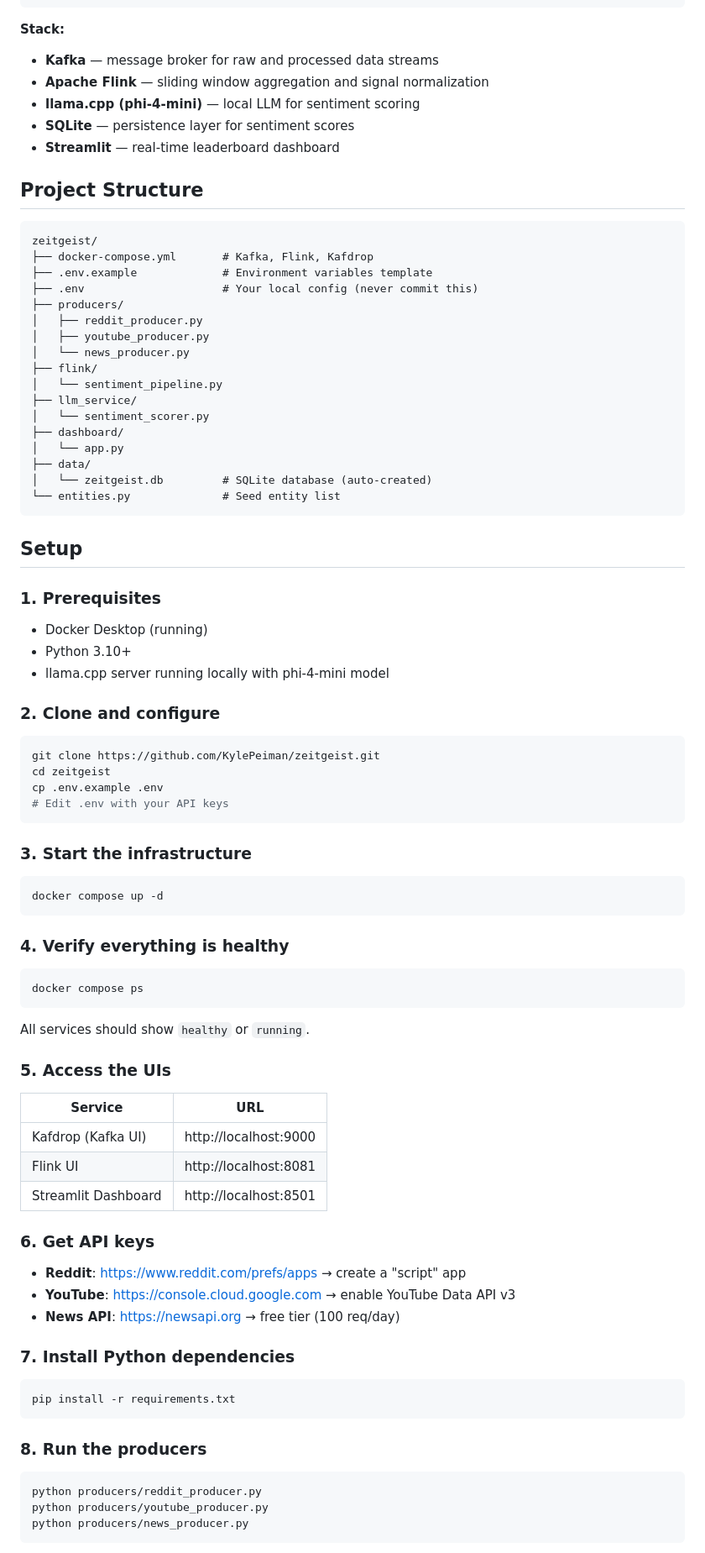
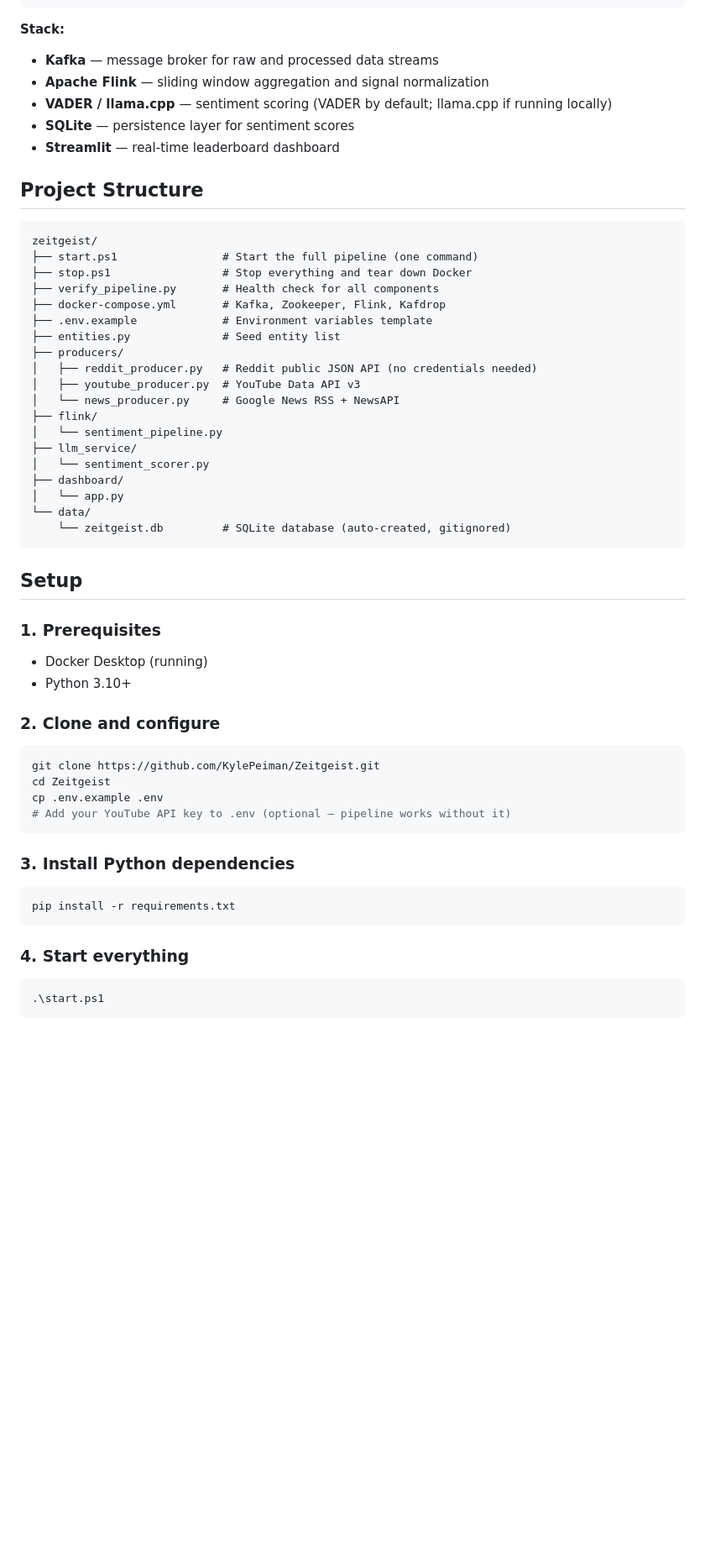
Before and after one commit to KylePeiman/Zeitgeist, a Markdown page: README.md, the part around one of its changes. Shown at 84% size. Drawn GitHub-style; blank space fills up the shorter version.

````diff
--- a/README.md
+++ b/README.md
@@ -13,7 +13,7 @@
 **Stack:**
 - **Kafka** — message broker for raw and processed data streams
 - **Apache Flink** — sliding window aggregation and signal normalization
-- **llama.cpp (phi-4-mini)** — local LLM for sentiment scoring
+- **VADER / llama.cpp** — sentiment scoring (VADER by default; llama.cpp if running locally)
 - **SQLite** — persistence layer for sentiment scores
 - **Streamlit** — real-time leaderboard dashboard
 
@@ -21,22 +21,24 @@
 
 ```
 zeitgeist/
-├── docker-compose.yml       # Kafka, Flink, Kafdrop
+├── start.ps1                # Start the full pipeline (one command)
+├── stop.ps1                 # Stop everything and tear down Docker
+├── verify_pipeline.py       # Health check for all components
+├── docker-compose.yml       # Kafka, Zookeeper, Flink, Kafdrop
 ├── .env.example             # Environment variables template
-├── .env                     # Your local config (never commit this)
+├── entities.py              # Seed entity list
 ├── producers/
-│   ├── reddit_producer.py
-│   ├── youtube_producer.py
-│   └── news_producer.py
+│   ├── reddit_producer.py   # Reddit public JSON API (no credentials needed)
+│   ├── youtube_producer.py  # YouTube Data API v3
+│   └── news_producer.py     # Google News RSS + NewsAPI
 ├── flink/
 │   └── sentiment_pipeline.py
 ├── llm_service/
 │   └── sentiment_scorer.py
 ├── dashboard/
 │   └── app.py
-├── data/
-│   └── zeitgeist.db         # SQLite database (auto-created)
-└── entities.py              # Seed entity list
+└── data/
+    └── zeitgeist.db         # SQLite database (auto-created, gitignored)
 ```
 
 ## Setup
@@ -44,49 +46,22 @@ zeitgeist/
 ### 1. Prerequisites
 - Docker Desktop (running)
 - Python 3.10+
-- llama.cpp server running locally with phi-4-mini model
 
 ### 2. Clone and configure
-```bash
-git clone https://github.com/KylePeiman/zeitgeist.git
-cd zeitgeist
+```powershell
+git clone https://github.com/KylePeiman/Zeitgeist.git
+cd Zeitgeist
 cp .env.example .env
-# Edit .env with your API keys
+# Add your YouTube API key to .env (optional — pipeline works without it)
 ```
 
-### 3. Start the infrastructure
-```bash
-docker compose up -d
-```
-
-### 4. Verify everything is healthy
-```bash
-docker compose ps
-```
-
-All services should show `healthy` or `running`.
-
-### 5. Access the UIs
-| Service | URL |
-|---------|-----|
-| Kafdrop (Kafka UI) | http://localhost:9000 |
-| Flink UI | http://localhost:8081 |
-| Streamlit Dashboard | http://localhost:8501 |
-
-### 6. Get API keys
-- **Reddit**: https://www.reddit.com/prefs/apps → create a "script" app
-- **YouTube**: https://console.cloud.google.com → enable YouTube Data API v3
-- **News API**: https://newsapi.org → free tier (100 req/day)
-
-### 7. Install Python dependencies
-```bash
+### 3. Install Python dependencies
+```powershell
 pip install -r requirements.txt
 ```
 
-### 8. Run the producers
-```bash
-python producers/reddit_producer.py
-python producers/youtube_producer.py
-python producers/news_producer.py
+### 4. Start everything
+```powershell
+.\start.ps1
 ```
 
````
Also changed, not shown: other parts of README.md (+34 -20 lines).
